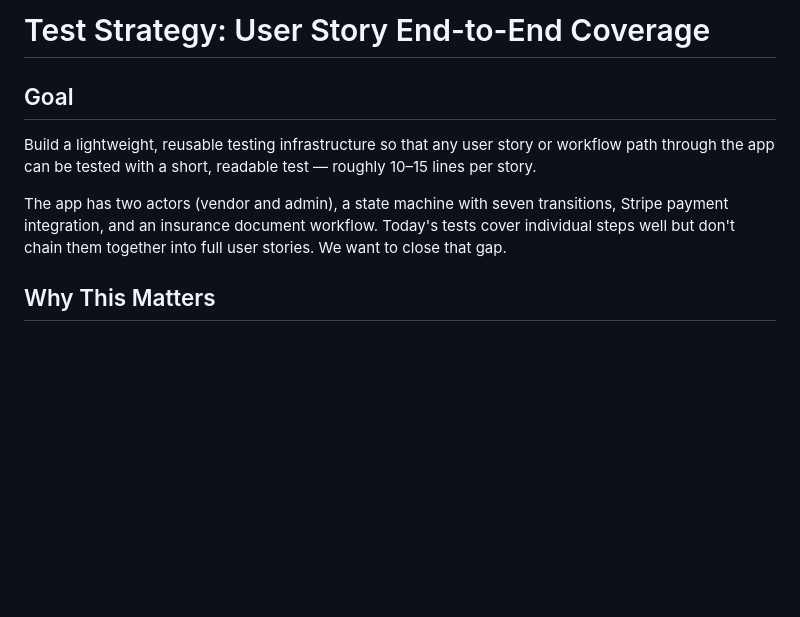
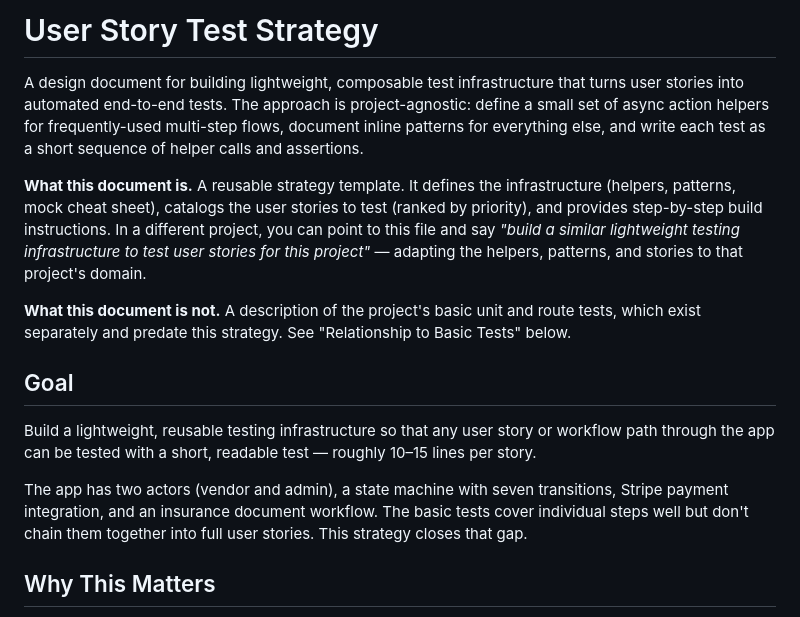
Before and after one commit to vtphan/night-market-vendors, a Markdown page: docs/user-story-test-strategy.md, the part around one of its changes. GitHub-like rendering; blank space fills up the shorter version.

```diff
--- a/docs/testing.md
+++ b/docs/user-story-test-strategy.md
@@ -1,10 +1,16 @@
-# Test Strategy: User Story End-to-End Coverage
+# User Story Test Strategy
+
+A design document for building lightweight, composable test infrastructure that turns user stories into automated end-to-end tests. The approach is project-agnostic: define a small set of async action helpers for frequently-used multi-step flows, document inline patterns for everything else, and write each test as a short sequence of helper calls and assertions.
+
+**What this document is.** A reusable strategy template. It defines the infrastructure (helpers, patterns, mock cheat sheet), catalogs the user stories to test (ranked by priority), and provides step-by-step build instructions. In a different project, you can point to this file and say *"build a similar lightweight testing infrastructure to test user stories for this project"* — adapting the helpers, patterns, and stories to that project's domain.
+
+**What this document is not.** A description of the project's basic unit and route tests, which exist separately and predate this strategy. See "Relationship to Basic Tests" below.
 
 ## Goal
 
 Build a lightweight, reusable testing infrastructure so that any user story or workflow path through the app can be tested with a short, readable test — roughly 10–15 lines per story.
 
-The app has two actors (vendor and admin), a state machine with seven transitions, Stripe payment integration, and an insurance document workflow. Today's tests cover individual steps well but don't chain them together into full user stories. We want to close that gap.
+The app has two actors (vendor and admin), a state machine with seven transitions, Stripe payment integration, and an insurance document workflow. The basic tests cover individual steps well but don't chain them together into full user stories. This strategy closes that gap.
 
 ## Why This Matters
 
```
Also changed, not shown: other parts of docs/user-story-test-strategy.md (+36 -4 lines).
